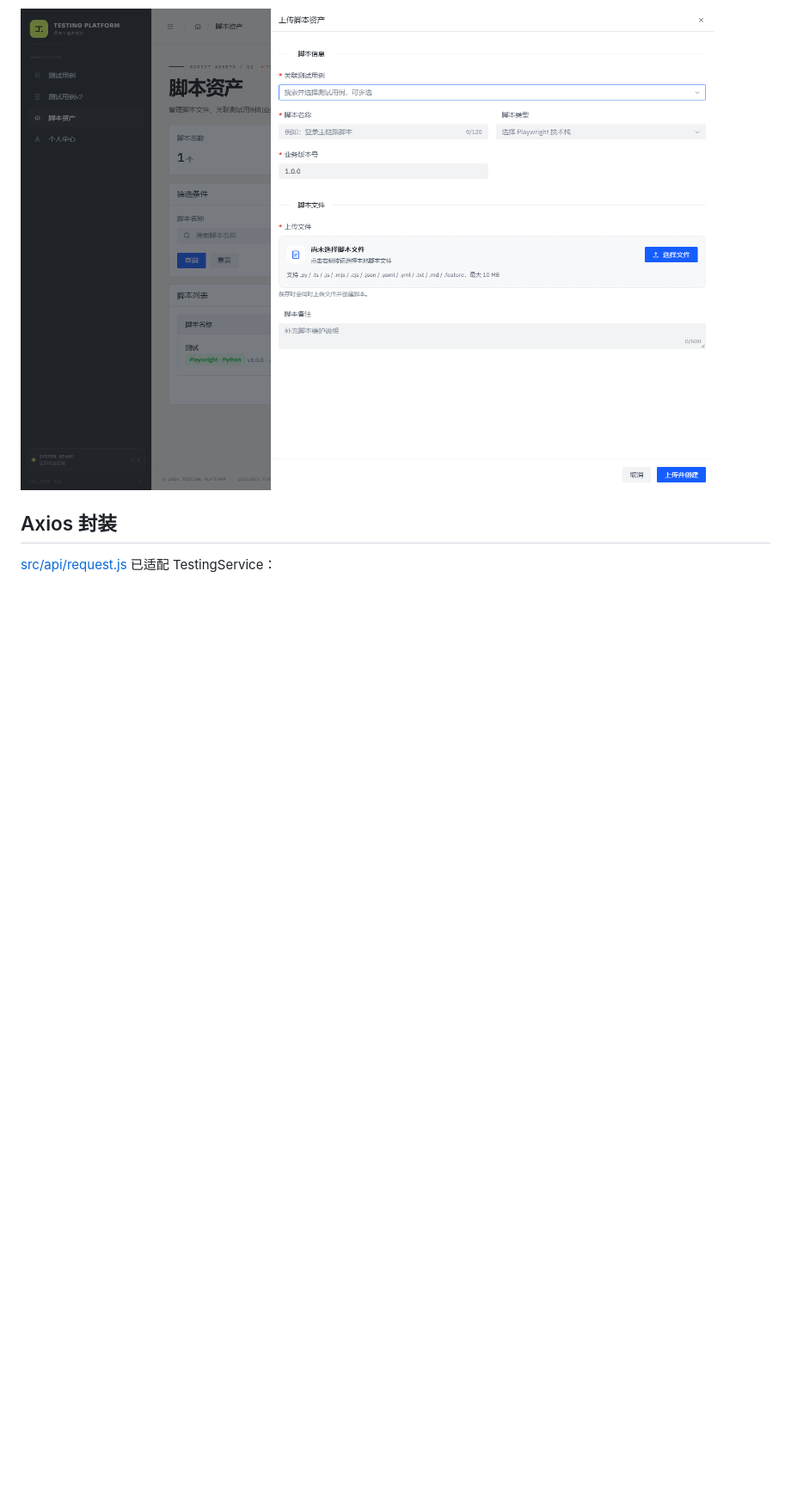
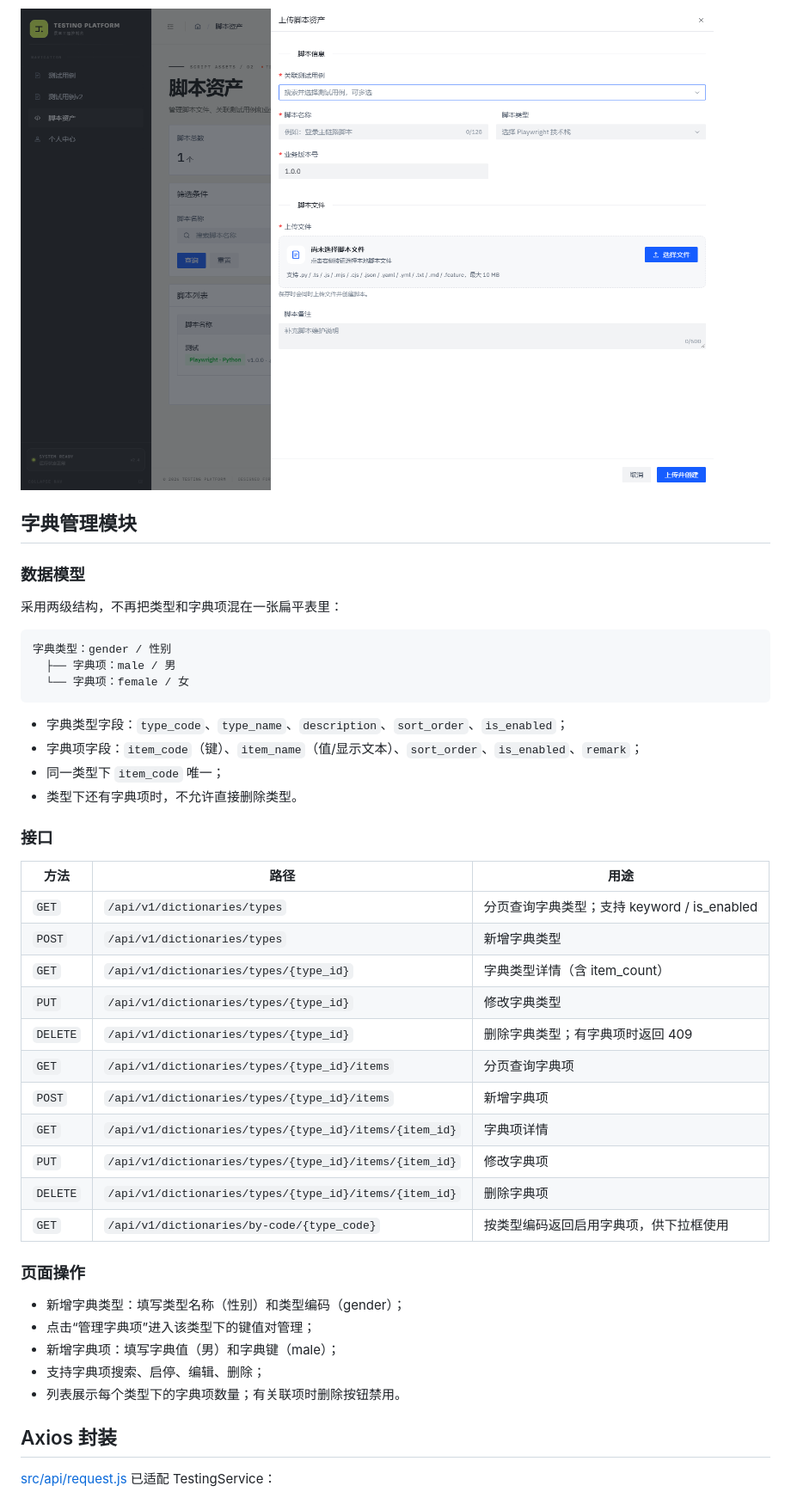
Before and after one commit to HungerWl/TestingPlatform, a Markdown page: README.md, the part around one of its changes. Shown at 86% size. Drawn GitHub-style; blank space fills up the shorter version.

````diff
--- a/README.md
+++ b/README.md
@@ -103,6 +111,47 @@ npm run preview
 
 ![新增脚本](docs/preview-test-script-form.png)
 
+## 字典管理模块
+
+### 数据模型
+
+采用两级结构，不再把类型和字典项混在一张扁平表里：
+
+```text
+字典类型：gender / 性别
+  ├── 字典项：male / 男
+  └── 字典项：female / 女
+```
+
+- 字典类型字段：`type_code`、`type_name`、`description`、`sort_order`、`is_enabled`；
+- 字典项字段：`item_code`（键）、`item_name`（值/显示文本）、`sort_order`、`is_enabled`、`remark`；
+- 同一类型下 `item_code` 唯一；
+- 类型下还有字典项时，不允许直接删除类型。
+
+### 接口
+
+| 方法 | 路径 | 用途 |
+| --- | --- | --- |
+| `GET` | `/api/v1/dictionaries/types` | 分页查询字典类型；支持 keyword / is_enabled |
+| `POST` | `/api/v1/dictionaries/types` | 新增字典类型 |
+| `GET` | `/api/v1/dictionaries/types/{type_id}` | 字典类型详情（含 item_count） |
+| `PUT` | `/api/v1/dictionaries/types/{type_id}` | 修改字典类型 |
+| `DELETE` | `/api/v1/dictionaries/types/{type_id}` | 删除字典类型；有字典项时返回 409 |
+| `GET` | `/api/v1/dictionaries/types/{type_id}/items` | 分页查询字典项 |
+| `POST` | `/api/v1/dictionaries/types/{type_id}/items` | 新增字典项 |
+| `GET` | `/api/v1/dictionaries/types/{type_id}/items/{item_id}` | 字典项详情 |
+| `PUT` | `/api/v1/dictionaries/types/{type_id}/items/{item_id}` | 修改字典项 |
+| `DELETE` | `/api/v1/dictionaries/types/{type_id}/items/{item_id}` | 删除字典项 |
+| `GET` | `/api/v1/dictionaries/by-code/{type_code}` | 按类型编码返回启用字典项，供下拉框使用 |
+
+### 页面操作
+
+- 新增字典类型：填写类型名称（性别）和类型编码（gender）；
+- 点击“管理字典项”进入该类型下的键值对管理；
+- 新增字典项：填写字典值（男）和字典键（male）；
+- 支持字典项搜索、启停、编辑、删除；
+- 列表展示每个类型下的字典项数量；有关联项时删除按钮禁用。
+
 ## Axios 封装
 
 [src/api/request.js](src/api/request.js) 已适配 TestingService：
````
Also changed, not shown: other parts of README.md (+19 -5 lines), docs/preview-dictionaries.png (added), docs/preview-test-case-form.png, docs/preview-test-cases.png, 10 other files.
